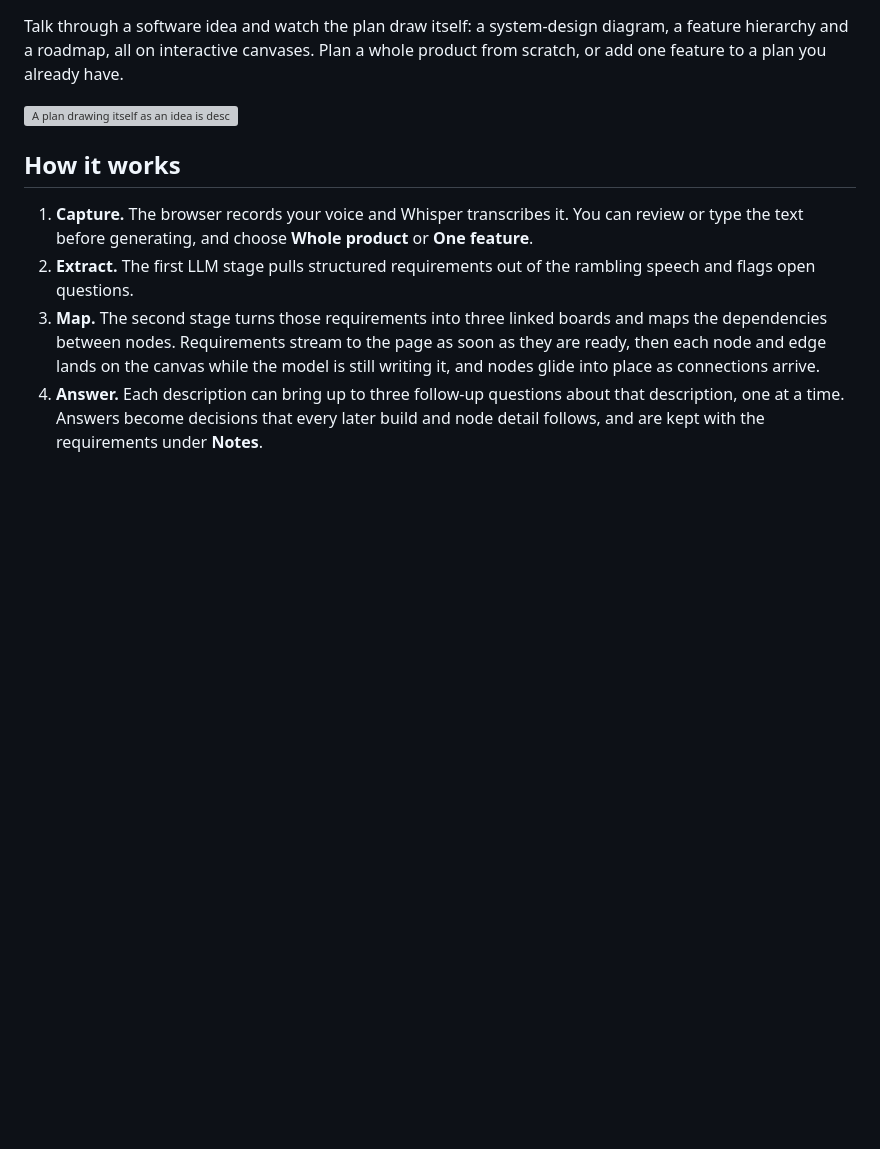
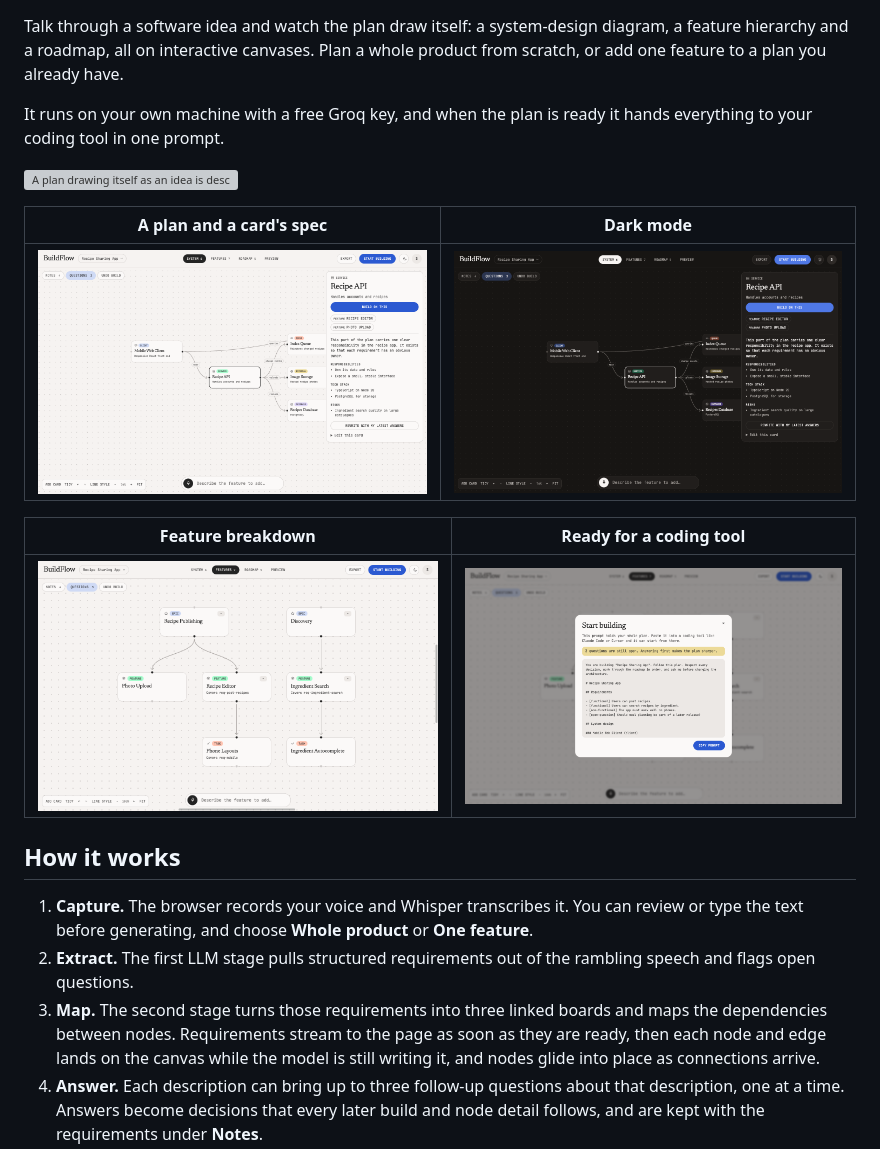
Before and after one commit to Hanart-prog/buildflow-ai, a Markdown page: README.md, the part around one of its changes. Drawn GitHub-style; pictures changed too: docs/screenshots/features.png (added), docs/screenshots/plan-dark.png (added), docs/screenshots/plan.png (added); blank space fills up the shorter version; grey boxes are pictures that could not be loaded.

Commit message:
Refresh the README, demo GIF and screenshots

```diff
--- a/README.md
+++ b/README.md
@@ -2,7 +5,17 @@
 
 Talk through a software idea and watch the plan draw itself: a system-design diagram, a feature hierarchy and a roadmap, all on interactive canvases. Plan a whole product from scratch, or add one feature to a plan you already have.
 
+It runs on your own machine with a free Groq key, and when the plan is ready it hands everything to your coding tool in one prompt.
+
 ![A plan drawing itself as an idea is described](docs/demo.gif)
+
+| A plan and a card's spec | Dark mode |
+| --- | --- |
+| ![The system board with a card's spec open](docs/screenshots/plan.png) | ![The same board in dark mode](docs/screenshots/plan-dark.png) |
+
+| Feature breakdown | Ready for a coding tool |
+| --- | --- |
+| ![The features board](docs/screenshots/features.png) | ![The Start building panel with the prompt](docs/screenshots/start-building.png) |
 
 ## How it works
 
```
Also changed, not shown: other parts of README.md (+25 -6 lines), docs/screenshots/home.png (added), 1 other file.
